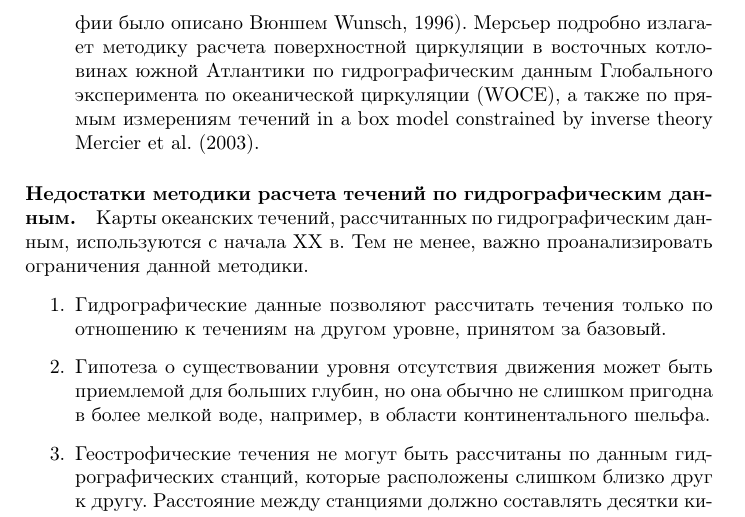
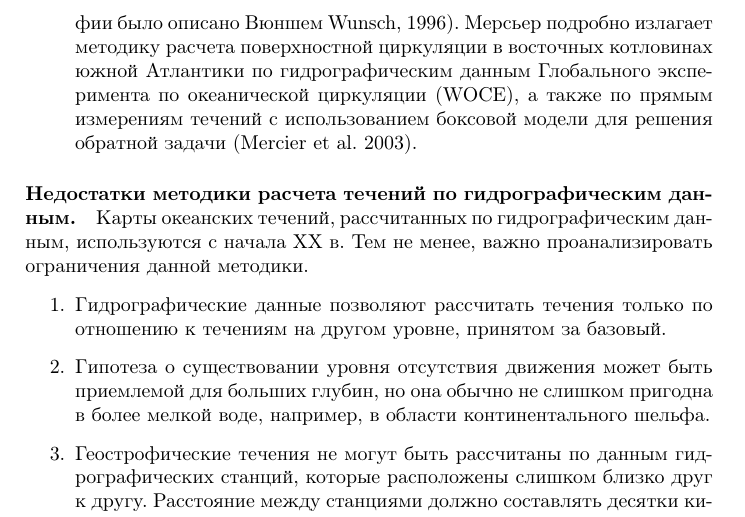
Before and after one commit to introocean/introocean-ru, a LaTeX book (itpo-ru.tex, which reads chap10.tex): part of page 182 of 342, cut so that both start at the same text. Compiled offline with pdfLaTeX.

Commit message:
Chapter 10: fixed issue #260

```diff
--- a/chap10.tex
+++ b/chap10.tex
@@ -2090,8 +2090,8 @@ Defant, 1961: 492).
 Мерсьер подробно излагает методику расчета поверхностной
 циркуляции в восточных котловинах южной Атлантики по гидрографическим данным
 Глобального эксперимента по океанической циркуляции (WOCE),
-а также по прямым измерениям течений in a box model\index{box model}
-constrained by inverse theory Mercier~et~al.~(2003).
+а также по прямым измерениям течений с использованием боксовой
+модели\index{боксовая модель} для решения обратной задачи (Mercier~et~al.~2003).
 %
 % \vitem \textit{Use Conservation Equations}: Lines of hydrographic
 % stations\index{hydrographic stations} across a strait or an ocean
```
